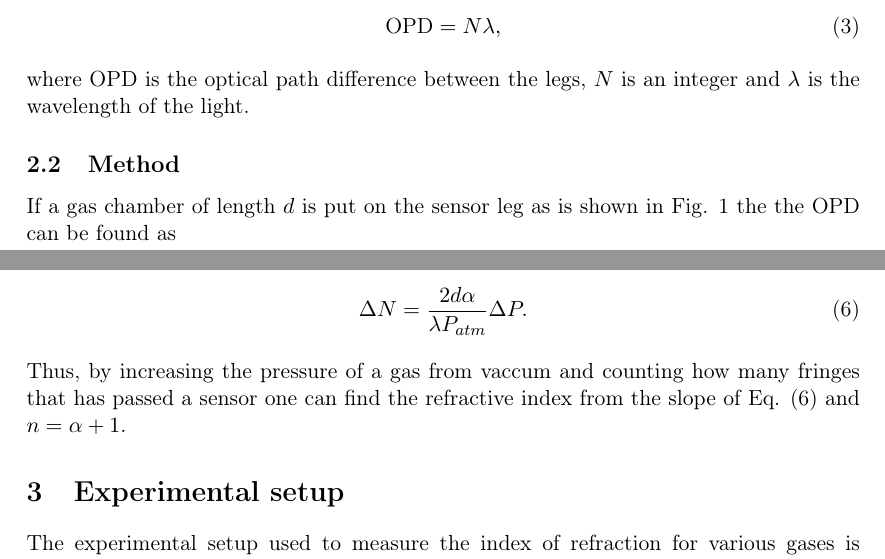
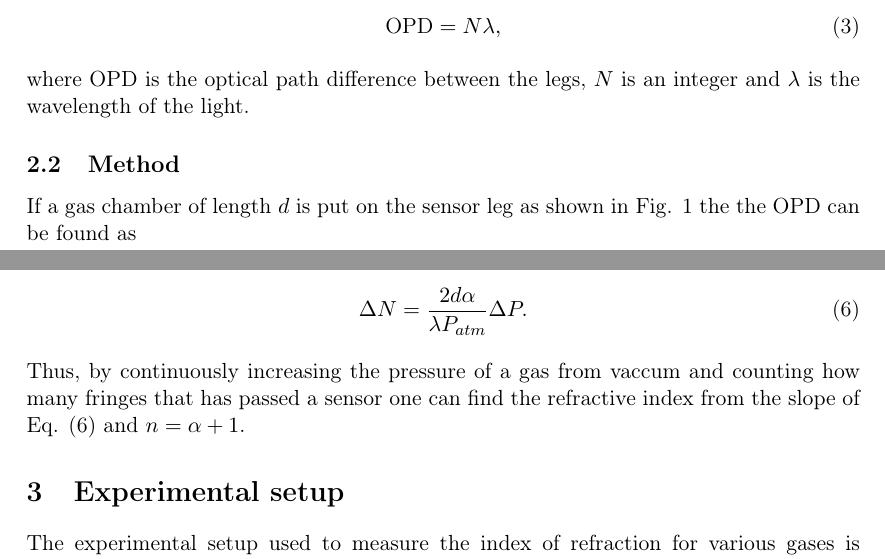
Before and after one commit to JoarSvartholm/refr-interference, a LaTeX paper (main.tex, which reads Theory.tex): two parts of pages 2 and 3 of 7, joined at a grey line, cut so that both start at the same text. Compiled offline with pdfLaTeX.

Commit message:
setup and method synced

```diff
--- a/Theory.tex
+++ b/Theory.tex
@@ -34,7 +34,7 @@ where OPD is the optical path difference between the legs, $N$ is an integer and
 
 \subsection{Method}
 
-If a gas chamber of length $d$ is put on the sensor leg as is shown in Fig. \ref{fig:experimentalSetup} the the OPD can be found as
+If a gas chamber of length $d$ is put on the sensor leg as shown in Fig. \ref{fig:experimentalSetup} the the OPD can be found as
 
 \begin{equation}
   \label{eq:OPD}
@@ -61,4 +61,4 @@ If one measures this from vaccum one can make us of Eq. \eqref{eq:refrVaccum} in
   \Delta N = \frac{2d\alpha}{\lambda P_{atm}} \Delta P.
 \end{equation}
 
-Thus, by increasing the pressure of a gas from vaccum and counting how many fringes that has passed a sensor one can find the refractive index from the slope of Eq. \eqref{eq:slope} and $n=\alpha+1$.
+Thus, by continuously increasing the pressure of a gas from vaccum and counting how many fringes that has passed a sensor one can find the refractive index from the slope of Eq. \eqref{eq:slope} and $n=\alpha+1$.
```
Also changed, not shown: Setup.tex (line endings or trailing spaces).
